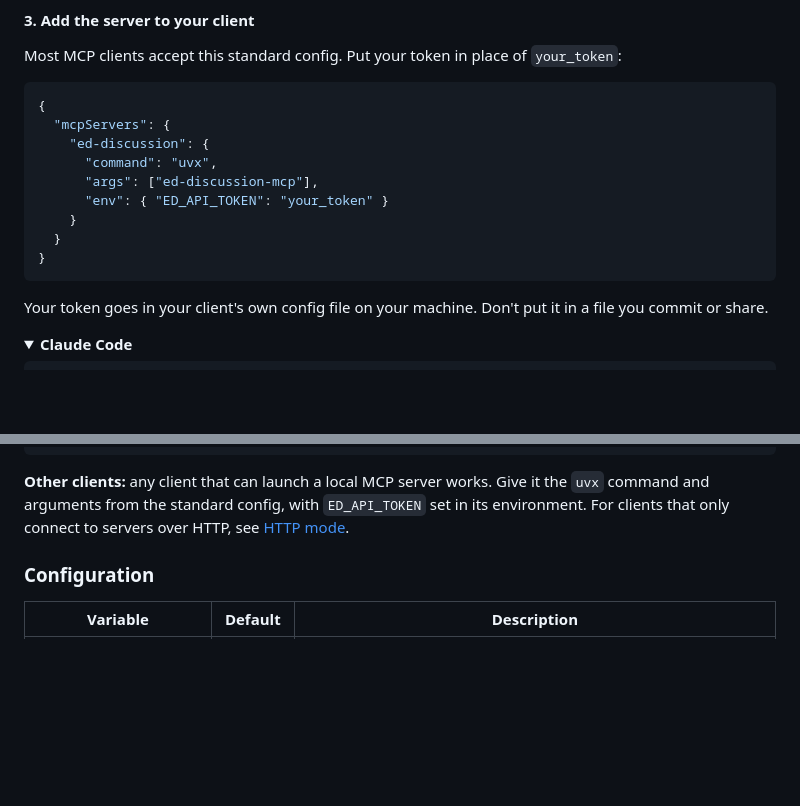
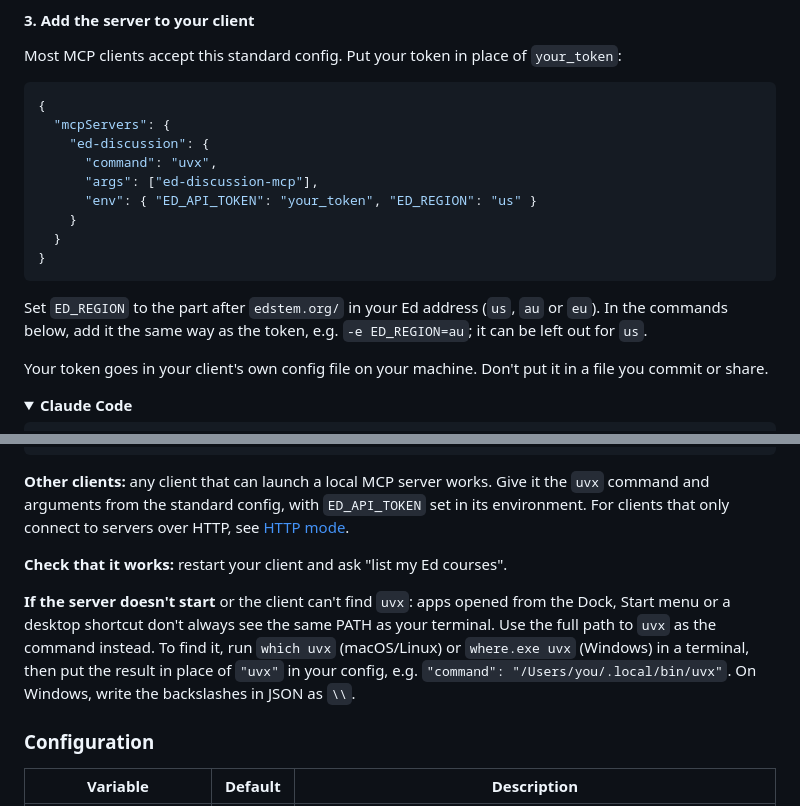
Before and after one commit to GalacticQuasar/ed-discussion-agent, a Markdown page: README.md, 2 parts joined by grey strips. Rendered like a GitHub page; folded sections open; blank space fills up the shorter version.

Commit message:
docs: add region, a check step and a uvx PATH fix to manual setup; track extension follow-ups

````diff
--- a/README.md
+++ b/README.md
@@ -74,11 +74,13 @@ Most MCP clients accept this standard config. Put your token in place of `your_t
     "ed-discussion": {
       "command": "uvx",
       "args": ["ed-discussion-mcp"],
-      "env": { "ED_API_TOKEN": "your_token" }
+      "env": { "ED_API_TOKEN": "your_token", "ED_REGION": "us" }
     }
   }
 }
 ```
+
+Set `ED_REGION` to the part after `edstem.org/` in your Ed address (`us`, `au` or `eu`). In the commands below, add it the same way as the token, e.g. `-e ED_REGION=au`; it can be left out for `us`.
 
 Your token goes in your client's own config file on your machine. Don't put it in a file you commit or share.
 
@@ -146,6 +148,10 @@ env = { ED_API_TOKEN = "your_token" }
 </details>
 
 **Other clients:** any client that can launch a local MCP server works. Give it the `uvx` command and arguments from the standard config, with `ED_API_TOKEN` set in its environment. For clients that only connect to servers over HTTP, see [HTTP mode](#http-mode).
+
+**Check that it works:** restart your client and ask "list my Ed courses".
+
+**If the server doesn't start** or the client can't find `uvx`: apps opened from the Dock, Start menu or a desktop shortcut don't always see the same PATH as your terminal. Use the full path to `uvx` as the command instead. To find it, run `which uvx` (macOS/Linux) or `where.exe uvx` (Windows) in a terminal, then put the result in place of `"uvx"` in your config, e.g. `"command": "/Users/you/.local/bin/uvx"`. On Windows, write the backslashes in JSON as `\\`.
 
 ### Configuration
 
````
Also changed, not shown: todo.md (+8 -0 lines).
